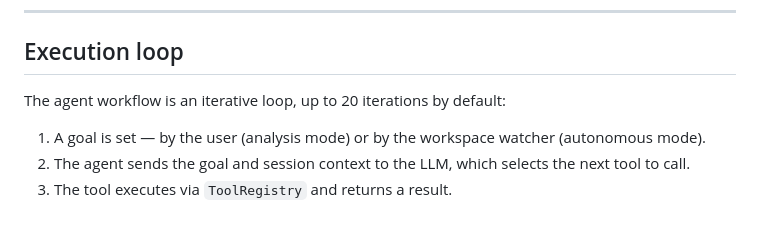
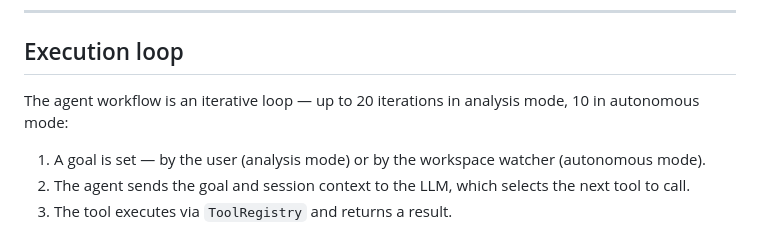
Before and after one commit to BMDSoftware/MedGov-AI-MCP, a Markdown page: docs/agent.md, the part around the change. Rendered like a GitHub page.

```diff
--- a/docs/agent.md
+++ b/docs/agent.md
@@ -38,7 +38,7 @@ The agent executes a full workflow without user interaction. It can be triggered
 
 ## Execution loop
 
-The agent workflow is an iterative loop, up to 20 iterations by default:
+The agent workflow is an iterative loop — up to 20 iterations in analysis mode, 10 in autonomous mode:
 
 1. A goal is set — by the user (analysis mode) or by the workspace watcher (autonomous mode).
 2. The agent sends the goal and session context to the LLM, which selects the next tool to call.
```
Also changed, not shown: README.md (+8 -0 lines), RUN.md (+4 -1 lines), docs/images/home-page.png (added), 2 other files.
